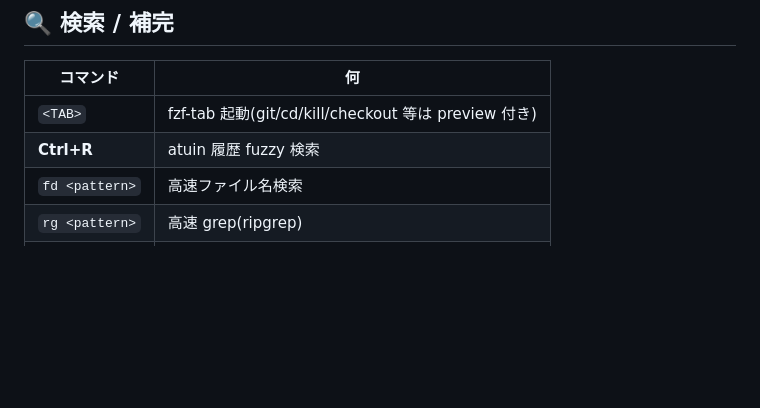
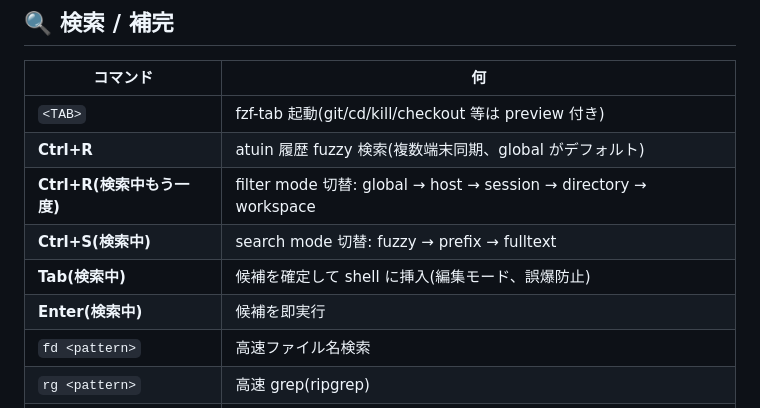
Before and after one commit to gapul/dotfiles, a Markdown page: docs/CHEATSHEET.md, the part around the change. Drawn GitHub-style; blank space fills up the shorter version.

Commit message:
docs(cheatsheet): document atuin filter/search mode toggles
検索中の Ctrl+R / Ctrl+S / Tab / Enter の意味を表に追記。
filter mode は global がデフォルト、必要時 Ctrl+R 連打で session 等に切替。

Co-Authored-By: Claude Opus 4.7 <noreply@anthropic.com>

```diff
--- a/docs/CHEATSHEET.md
+++ b/docs/CHEATSHEET.md
@@ -98,7 +98,11 @@ eza / bat が ls / cat を置き換え済(home-manager が auto-alias)。
 | コマンド | 何 |
 |---|---|
 | `<TAB>` | fzf-tab 起動(git/cd/kill/checkout 等は preview 付き) |
-| **Ctrl+R** | atuin 履歴 fuzzy 検索 |
+| **Ctrl+R** | atuin 履歴 fuzzy 検索(複数端末同期、global がデフォルト) |
+| **Ctrl+R(検索中もう一度)** | filter mode 切替: global → host → session → directory → workspace |
+| **Ctrl+S(検索中)** | search mode 切替: fuzzy → prefix → fulltext |
+| **Tab(検索中)** | 候補を確定して shell に挿入(編集モード、誤爆防止) |
+| **Enter(検索中)** | 候補を即実行 |
 | `fd <pattern>` | 高速ファイル名検索 |
 | `rg <pattern>` | 高速 grep(ripgrep) |
 | `fzf` | 標準入力から fuzzy 選択 |
```
